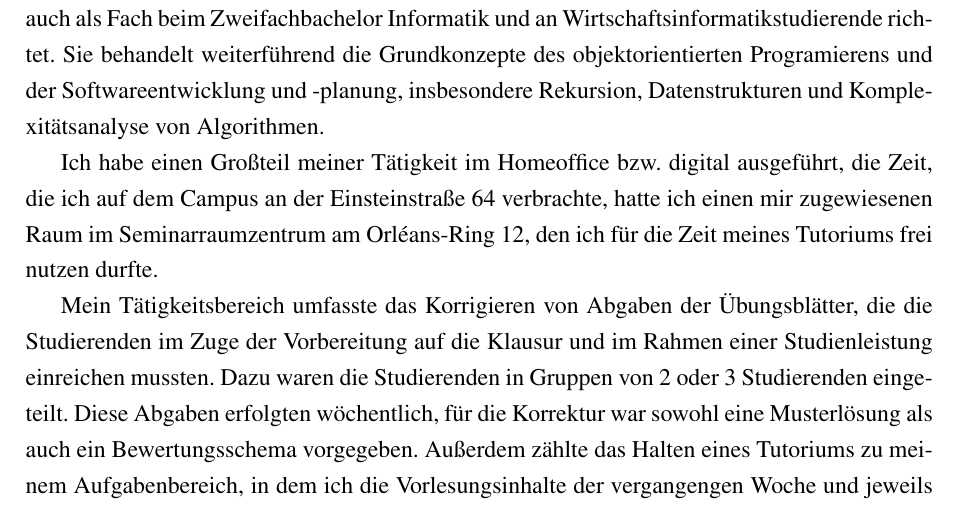
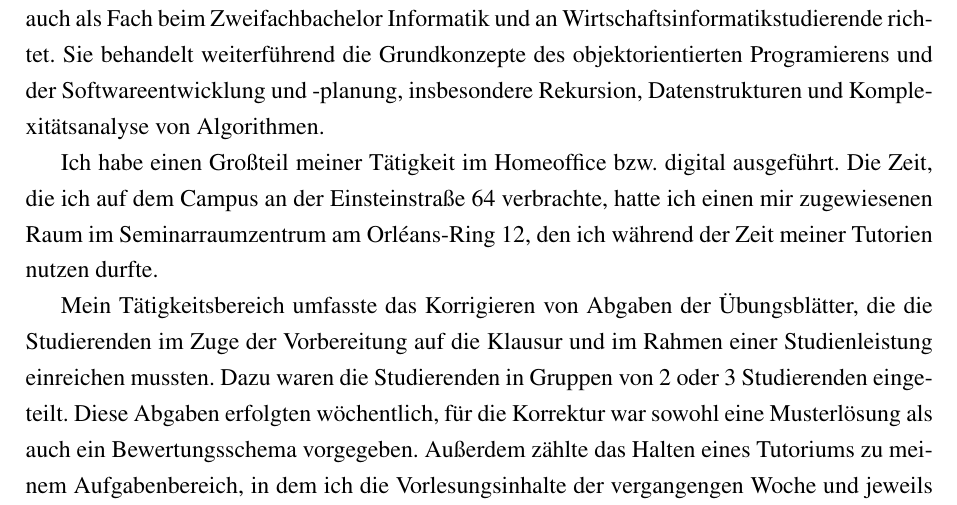
Before and after one commit to Yerionimous2/BFP-Bericht, a LaTeX document (main.tex): part of page 3 of 10, cut so that both start at the same text. Compiled offline with pdfLaTeX.

Commit message:
Leck eier, das gut genug

```diff
--- a/main.tex
+++ b/main.tex
@@ -54,9 +54,9 @@ Informatik und an Wirtschaftsinformatikstudierende richtet. Sie behandelt weiter
 Grundkonzepte des objektorientierten Programierens und der Softwareentwicklung und -planung, insbesondere Rekursion,
 Datenstrukturen und Komplexitätsanalyse von Algorithmen.
 
-Ich habe einen Großteil meiner Tätigkeit im Homeoffice bzw. digital ausgeführt, die Zeit, die ich auf
-dem Campus an der Einsteinstraße 64 verbrachte, hatte ich einen mir zugewiesenen Raum im Seminarraumzentrum am Orléans-Ring 12, den ich für die Zeit meines Tutoriums
-frei nutzen durfte.
+Ich habe einen Großteil meiner Tätigkeit im Homeoffice bzw. digital ausgeführt. Die Zeit, die ich auf
+dem Campus an der Einsteinstraße 64 verbrachte, hatte ich einen mir zugewiesenen Raum im Seminarraumzentrum am
+Orléans-Ring 12, den ich während der Zeit meiner Tutorien nutzen durfte.
 
 Mein Tätigkeitsbereich umfasste das Korrigieren von Abgaben der Übungsblätter, die die Studierenden im
 Zuge der Vorbereitung auf die Klausur und im Rahmen einer Studienleistung einreichen mussten. Dazu waren
```
Also changed, not shown: main.bbl (added), main.pdf, 5 other files.
